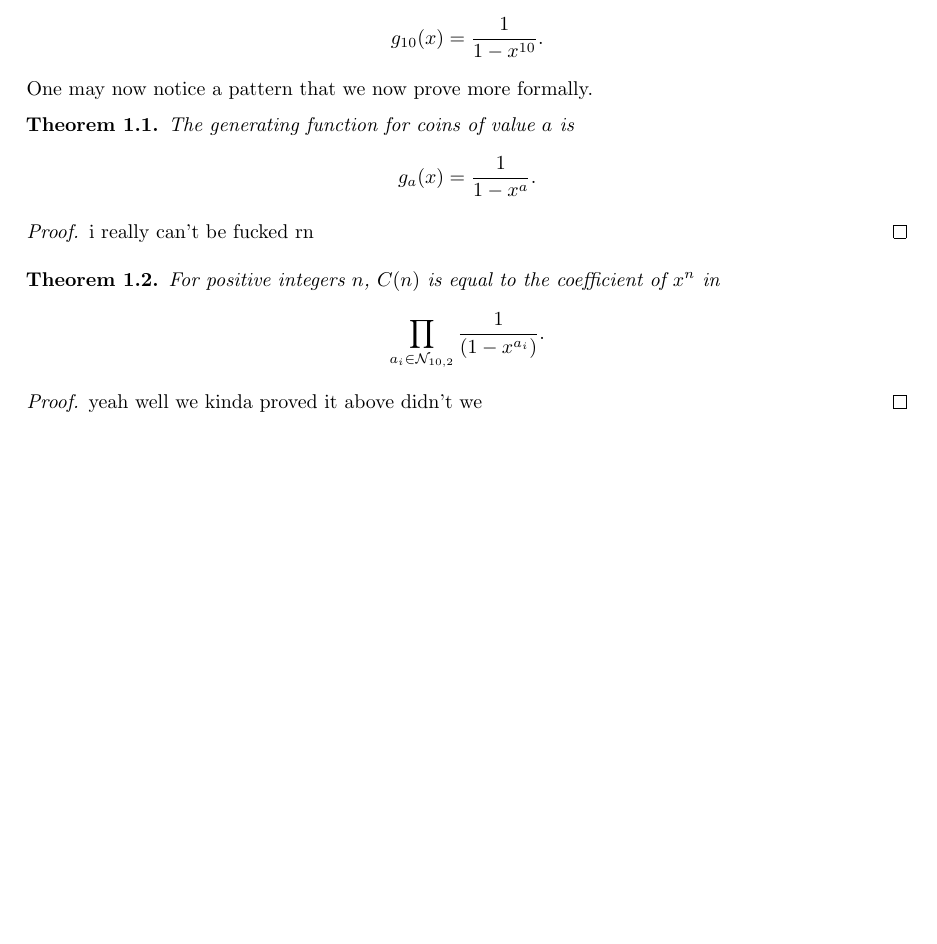
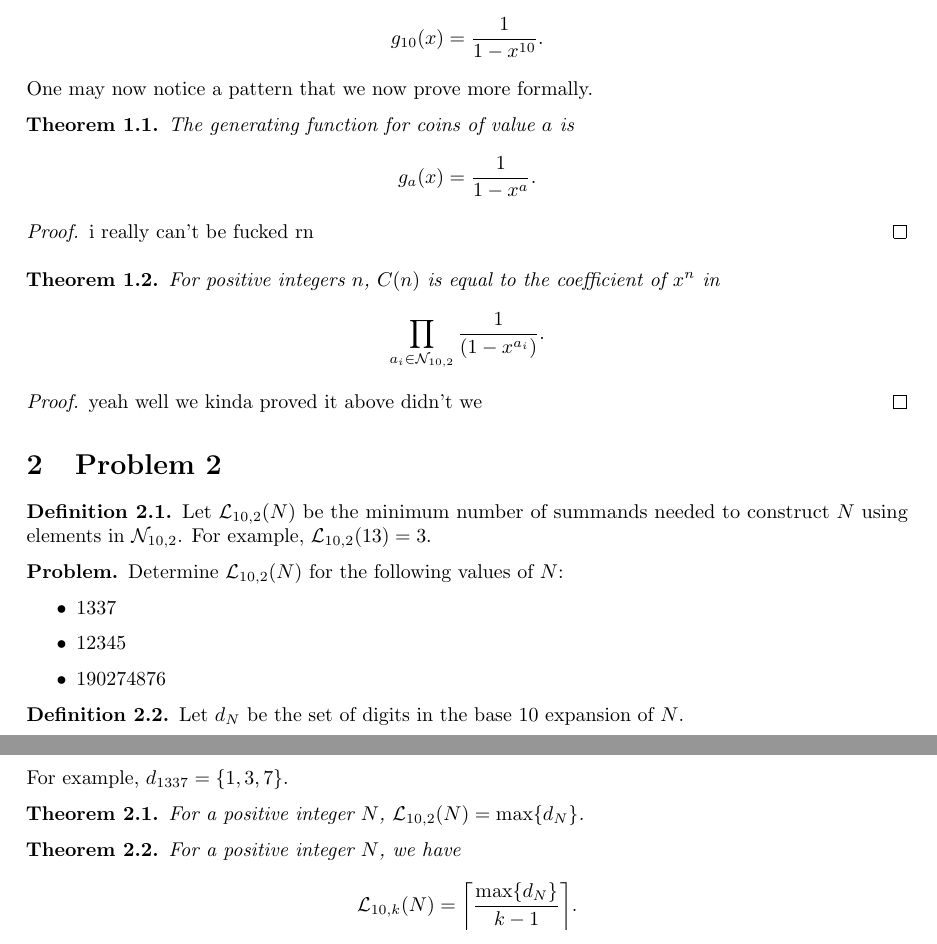
Before and after one commit to deusipse/ummrc24, a LaTeX document (ummrc.tex, which reads preamble.tex): part of page 3 of 3 before the commit and two parts of pages 3 and 4 of 4 after it, the two joined at a grey line, cut so that both start at the same text, the shorter picture padded with empty space. Compiled offline with pdfLaTeX.

Commit message:
add some rough stuff lol

```diff
--- a/preamble.tex
+++ b/preamble.tex
@@ -53,6 +53,7 @@
 
 \DeclarePairedDelimiter\abs{\lvert}{\rvert}
 \DeclarePairedDelimiter\floor{\lfloor}{\rfloor}
+\DeclarePairedDelimiter\ceil{\lceil}{\rceil}
 
 \usetikzlibrary{automata, arrows, positioning, calc, graphs, graphs.standard}
 
--- a/ummrc.tex
+++ b/ummrc.tex
@@ -66,4 +65,27 @@ g_{10}(x) = \bm{1} + 0x + 0x^2 + \dots + 0x^{9} + \bm{x^{10}} + 0x^{11} + \dots
 \begin{proof}
   yeah well we kinda proved it above didn't we
 \end{proof}
+
+\section{Problem 2}
+\begin{definition}
+  Let $\mathcal{L}_{10, 2}(N)$ be the minimum number of summands needed to construct $N$ using elements in \NTen. For example, $\mathcal{L}_{10, 2}(13) = 3$.
+\end{definition}
+\begin{problem}
+Determine $\mathcal{L}_{10, 2}(N)$ for the following values of $N$:
+\begin{itemize}
+  \item $1337$
+  \item  $12345$
+  \item  $190274876$
+\end{itemize}
+\end{problem}
+\begin{definition}
+Let $d_N$ be the set of digits in the base $10$ expansion of $N$.
+\end{definition}
+For example, $d_{1337} = \{1, 3, 7\}$.
+\begin{theorem}
+  For a positive integer $N$, $\mathcal{L}_{10, 2}(N) = \max\{d_N\}$.
+\end{theorem}
+\begin{theorem}
+  For a positive integer $N$, we have \[\mathcal{L}_{10, k}(N) = \ceil*{\frac{\max\{d_N\}}{k-1}}.\]
+\end{theorem}
 \end{document}
```
Also changed, not shown: ummrc.pdf, ummrc.tex (3 more changed lines).
